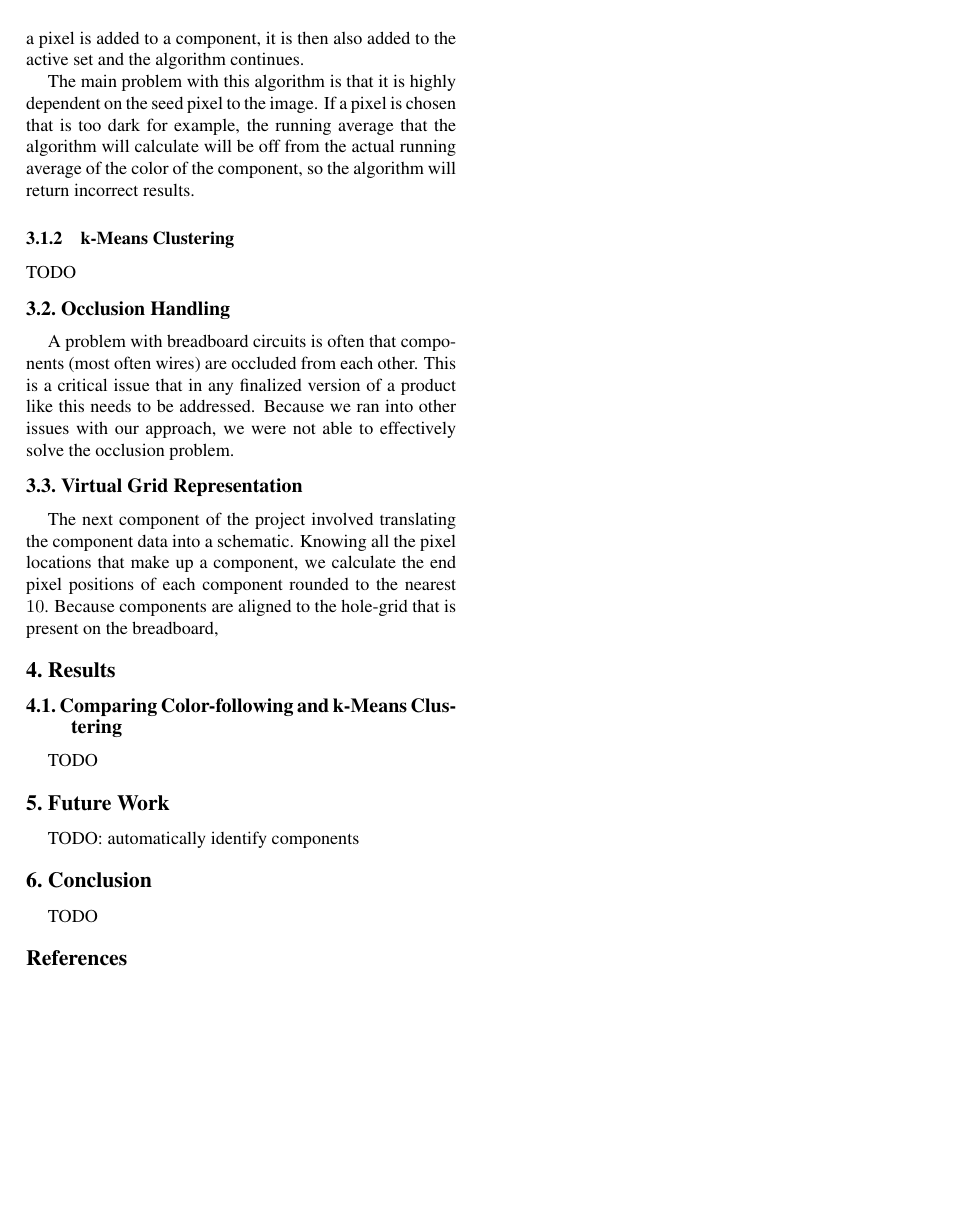
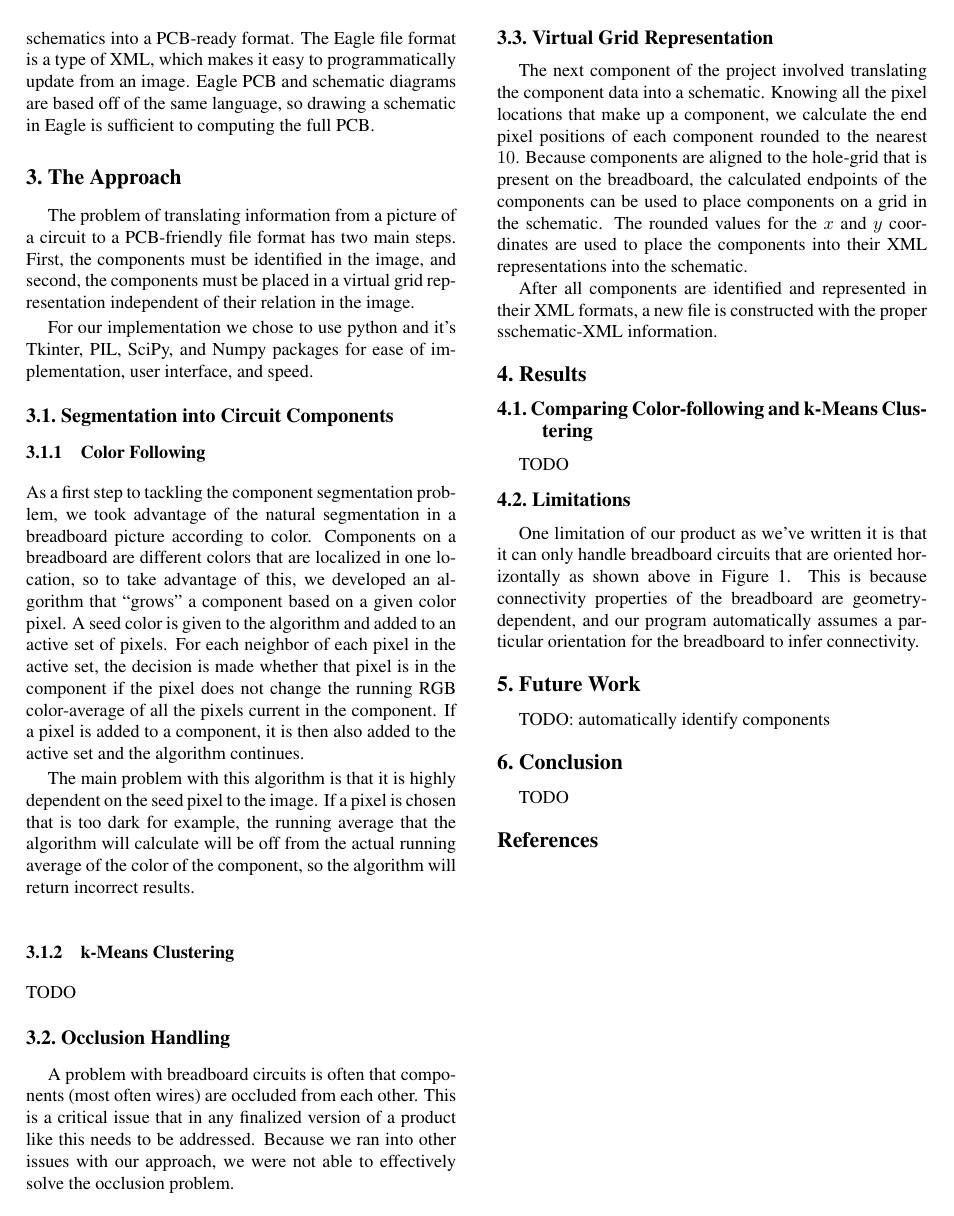
Before and after one commit to mprat/breadboard-to-pcb, a LaTeX paper (report.tex): page 2 of 2. Compiled offline with pdfLaTeX; a missing bibliography style is replaced by a similar one.

Commit message:
lots of writing before adding diagrams

```diff
--- a/report.tex
+++ b/report.tex
@@ -146,7 +156,13 @@ The next component of the project involved translating the component data into
 a schematic. Knowing all the pixel locations that make up a component, we
 calculate the end pixel positions of each component rounded to the nearest
 $10$. Because components are aligned to the hole-grid that is present on the
-breadboard,
+breadboard, the calculated endpoints of the components can be used to place
+components on a grid in the schematic. The rounded values for the $x$ and $y$
+coordinates are used to place the components into their XML representations
+into the schematic.
+
+After all components are identified and represented in their XML formats, a new
+file is constructed with the proper sschematic-XML information.
 
 %-------------------------------------------------------------------------
 \section{Results}
@@ -154,6 +170,14 @@ breadboard,
 \subsection{Comparing Color-following and k-Means Clustering}
 
 TODO
+
+\subsection{Limitations}
+
+One limitation of our product as we've written it is that it can only handle
+breadboard circuits that are oriented horizontally as shown above in Figure
+\ref{fig:board}. This is because connectivity properties of the breadboard are
+geometry-dependent, and our program automatically assumes a particular
+orientation for the breadboard to infer connectivity.
 
 %-------------------------------------------------------------------------
 \section{Future Work}
```
Also changed, not shown: report.pdf, report.tex (10 more changed lines).
